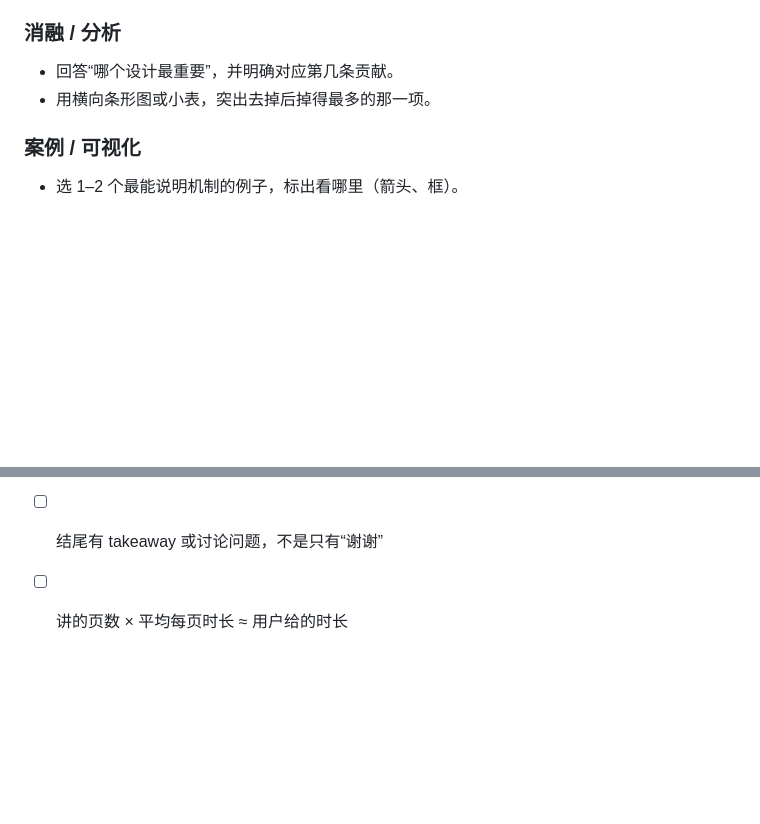
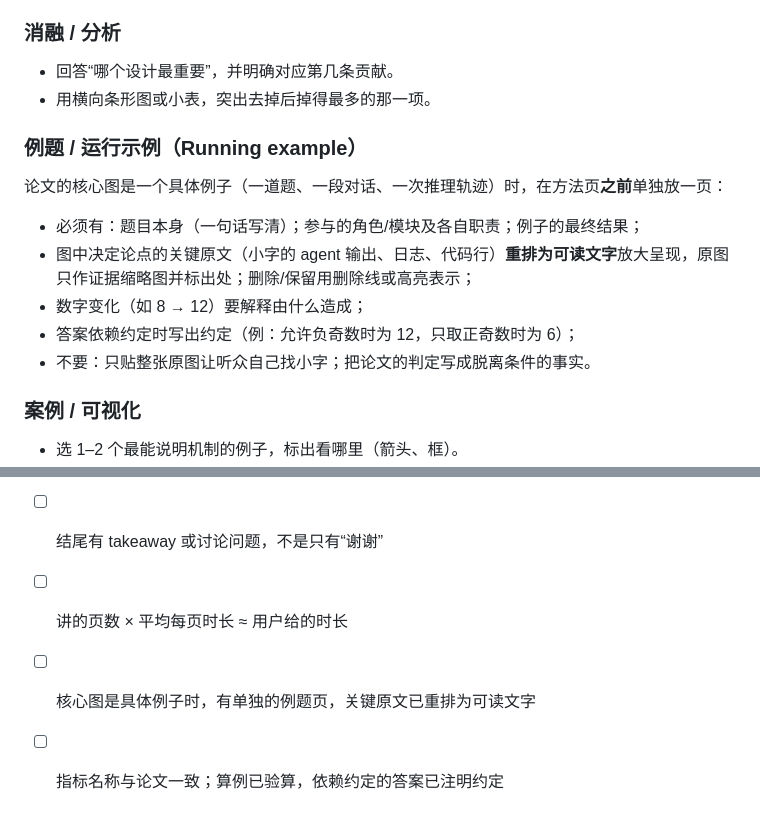
Before and after one commit to smallSheep123/paper-skills, a Markdown page: paper-ppt/references/page-content-guide.md, 2 parts joined by grey strips. Rendered like a GitHub page; blank space fills up the shorter version.

```diff
--- a/paper-ppt/references/page-content-guide.md
+++ b/paper-ppt/references/page-content-guide.md
@@ -205,6 +205,16 @@ AI 生成每一页前对照本表：**必须有**的缺一项就补，**不要**
 - 回答“哪个设计最重要”，并明确对应第几条贡献。
 - 用横向条形图或小表，突出去掉后掉得最多的那一项。
 
+### 例题 / 运行示例（Running example）
+
+论文的核心图是一个具体例子（一道题、一段对话、一次推理轨迹）时，在方法页**之前**单独放一页：
+
+- 必须有：题目本身（一句话写清）；参与的角色/模块及各自职责；例子的最终结果；
+- 图中决定论点的关键原文（小字的 agent 输出、日志、代码行）**重排为可读文字**放大呈现，原图只作证据缩略图并标出处；删除/保留用删除线或高亮表示；
+- 数字变化（如 8 → 12）要解释由什么造成；
+- 答案依赖约定时写出约定（例：允许负奇数时为 12，只取正奇数时为 6）；
+- 不要：只贴整张原图让听众自己找小字；把论文的判定写成脱离条件的事实。
+
 ### 案例 / 可视化
 
 - 选 1–2 个最能说明机制的例子，标出看哪里（箭头、框）。
@@ -252,3 +262,5 @@ AI 生成每一页前对照本表：**必须有**的缺一项就补，**不要**
 - [ ] 单页文字未超预算；超出的移到备注或备份页
 - [ ] 结尾有 takeaway 或讨论问题，不是只有“谢谢”
 - [ ] 讲的页数 × 平均每页时长 ≈ 用户给的时长
+- [ ] 核心图是具体例子时，有单独的例题页，关键原文已重排为可读文字
+- [ ] 指标名称与论文一致；算例已验算，依赖约定的答案已注明约定
```
Also changed, not shown: paper-ppt/SKILL.md (+10 -0 lines), paper-ppt/references/visual-review.md (+5 -1 lines).
